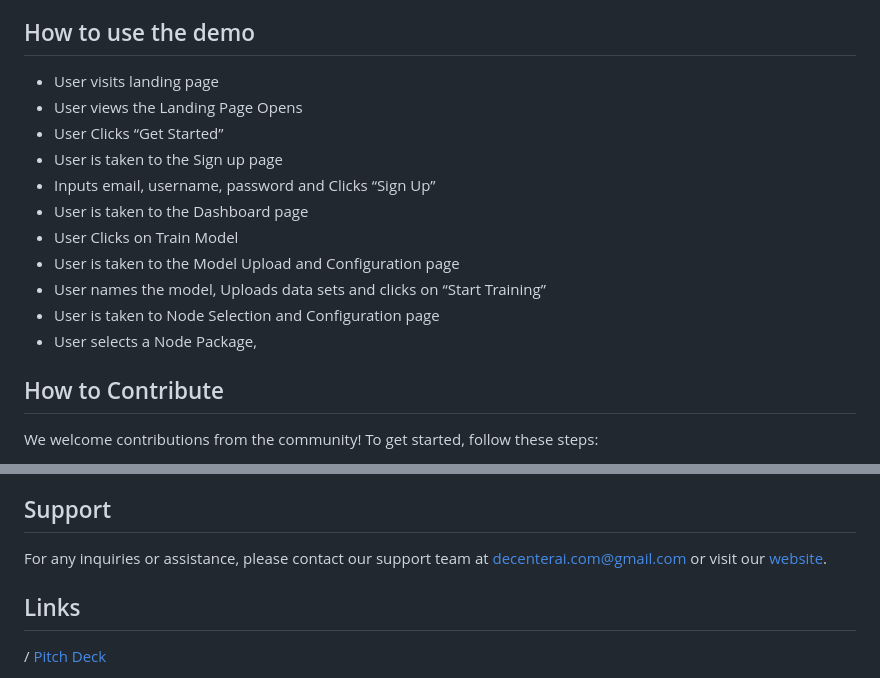
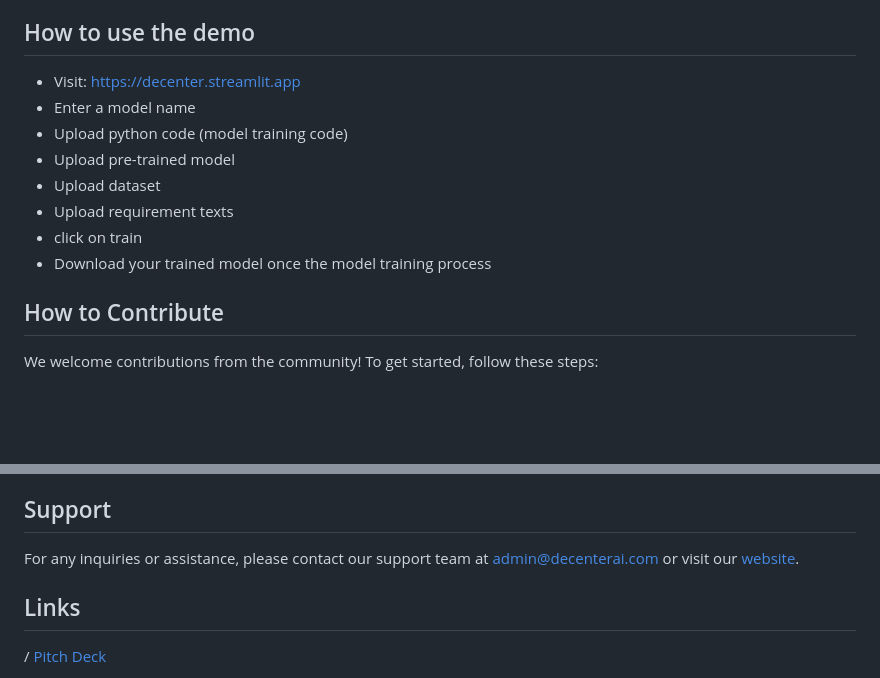
Before and after one commit to DeCenter-AI/decenter-ai.streamlit.app, a Markdown page: README.md, 2 parts joined by grey strips. GitHub-like rendering; blank space fills up the shorter version.

```diff
--- a/README.md
+++ b/README.md
@@ -92,17 +92,14 @@ View our [Customer profile](https://www.canva.com/design/DAFri_nB4wo/eI4WrI2aQGy
 For the hackathon, we built the PoC for project which is a distributed parallel training platform leveraging hyperledger fabric to train a single type of ML model. We also worked on the website, waitlist for erly access to generate EOI, Pitch deck, Customer profiles, Demo videos, Tokenomics, Go-to-market strategy, product pricing, token economy/usecase, market research, competitive analysis and advantage among others.
 
 ## How to use the demo
-- User visits landing page
-- User views the Landing Page Opens
-- User Clicks “Get Started”
-- User is taken to the Sign up page
-- Inputs email, username, password and Clicks “Sign Up”
-- User is taken to the Dashboard page
-- User Clicks on Train Model
-- User is taken to the Model Upload and Configuration page
-- User names the model, Uploads data sets and clicks on “Start Training”
-- User is taken to Node Selection and Configuration page
-- User selects a Node Package,
+- Visit: https://decenter.streamlit.app
+- Enter a model name
+- Upload python code (model training code)
+- Upload pre-trained model
+- Upload dataset
+- Upload requirement texts
+- click on train
+- Download your trained model once the model training process
 
 
 
@@ -138,7 +135,7 @@ We would like to thank the following individuals and organizations for their con
 
 ## Support
 
-For any inquiries or assistance, please contact our support team at decenterai.com@gmail.com or visit our [website](https://decenterai.com/).
+For any inquiries or assistance, please contact our support team at admin@decenterai.com or visit our [website](https://decenterai.com/).
 
 
 ## Links
```
